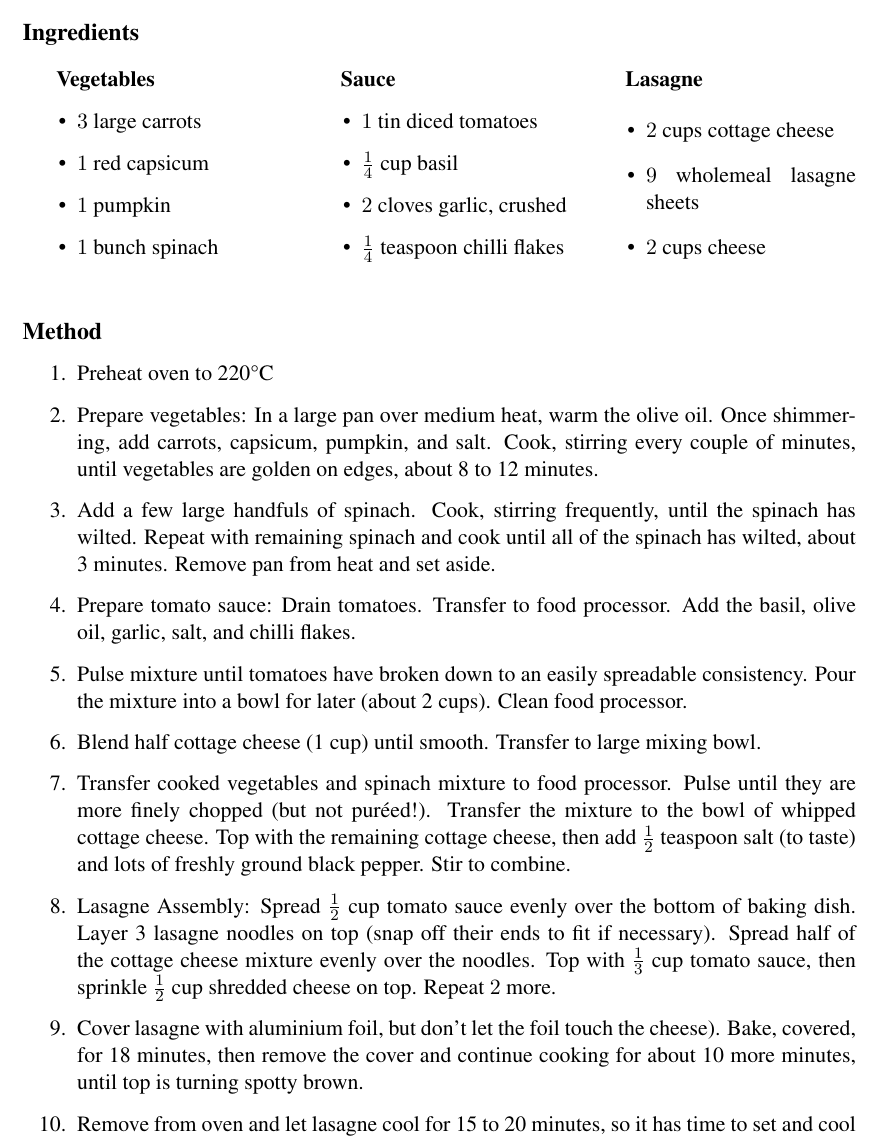
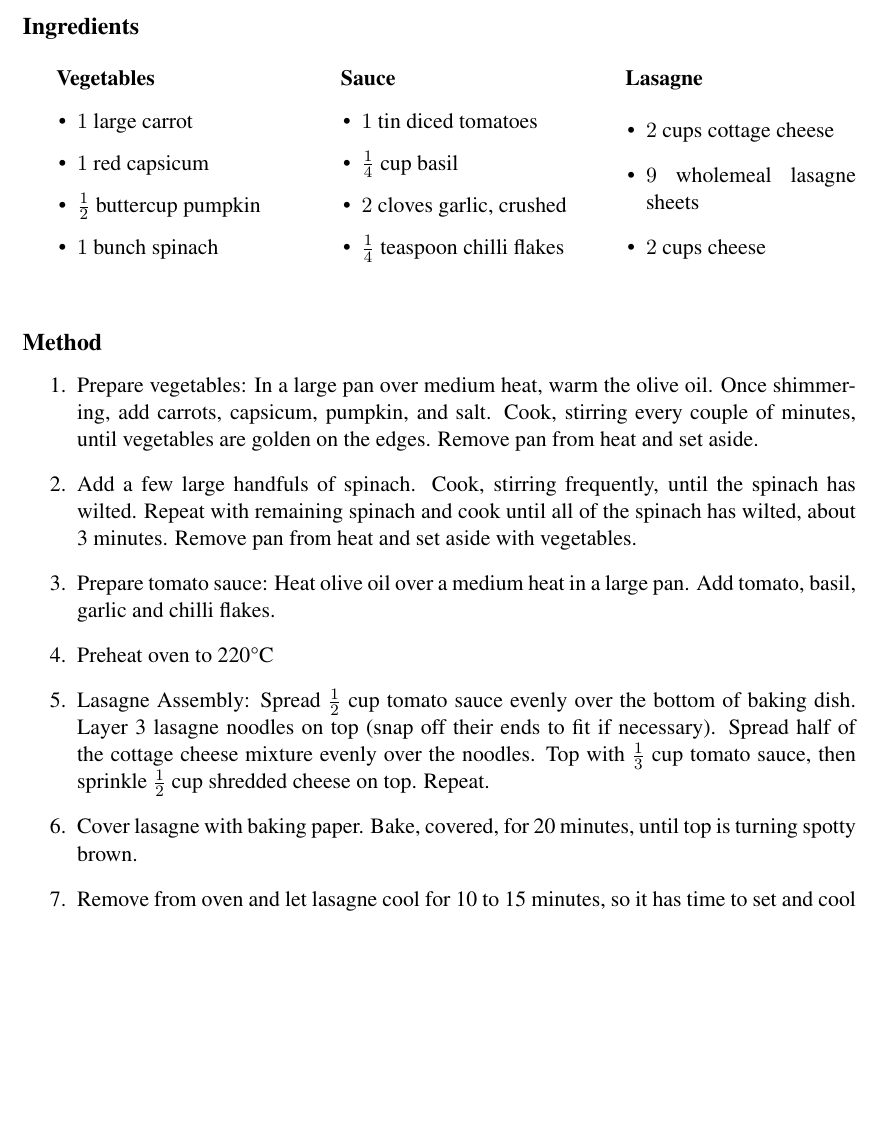
Before and after one commit to frankhjung/doc-recipes, a LaTeX document (VegetableLasagne.tex): part of the page, cut so that both start at the same text, the shorter picture padded with empty space. Compiled offline with pdfLaTeX.

Commit message:
updated vegetable lasagne recipe

```diff
--- a/VegetableLasagne.tex
+++ b/VegetableLasagne.tex
@@ -23,9 +23,9 @@
 \textbf{Vegetables}
 
 \begin{itemize}
-  \item $ 3 $ large carrots
+  \item $ 1 $ large carrot
   \item $ 1 $ red capsicum
-  \item $ 1 $ pumpkin
+  \item $ \frac {1} {2} $ buttercup pumpkin
   \item $ 1 $ bunch spinach
 \end{itemize}
 
@@ -57,16 +57,13 @@
 \subsection*{Method}
 
 \begin{enumerate}
+  \item Prepare vegetables: In a large pan over medium heat, warm the olive oil. Once shimmering, add carrots, capsicum, pumpkin, and salt. Cook, stirring every couple of minutes, until vegetables are golden on the edges. Remove pan from heat and set aside.
+  \item Add a few large handfuls of spinach. Cook, stirring frequently, until the spinach has wilted. Repeat with remaining spinach and cook until all of the spinach has wilted, about 3 minutes. Remove pan from heat and set aside with vegetables.
+  \item Prepare tomato sauce: Heat olive oil over a medium heat in a large pan. Add tomato, basil, garlic and chilli flakes.
   \item Preheat oven to 220\textdegree C
-  \item Prepare vegetables: In a large pan over medium heat, warm the olive oil. Once shimmering, add carrots, capsicum, pumpkin, and salt. Cook, stirring every couple of minutes, until vegetables are golden on edges, about 8 to 12 minutes.
-  \item Add a few large handfuls of spinach. Cook, stirring frequently, until the spinach has wilted. Repeat with remaining spinach and cook until all of the spinach has wilted, about 3 minutes. Remove pan from heat and set aside.
-  \item Prepare tomato sauce: Drain tomatoes. Transfer to food processor. Add the basil, olive oil, garlic, salt, and chilli flakes.
-  \item Pulse mixture until tomatoes have broken down to an easily spreadable consistency. Pour the mixture into a bowl for later (about 2 cups). Clean food processor.
-  \item Blend half cottage cheese (1 cup) until smooth. Transfer to large mixing bowl.
-  \item Transfer cooked vegetables and spinach mixture to food processor. Pulse until they are more finely chopped (but not puréed!). Transfer the mixture to the bowl of whipped cottage cheese. Top with the remaining cottage cheese, then add $ \frac {1} {2} $ teaspoon salt (to taste) and lots of freshly ground black pepper. Stir to combine.
-  \item Lasagne Assembly: Spread $ \frac {1} {2} $ cup tomato sauce evenly over the bottom of baking dish. Layer 3 lasagne noodles on top (snap off their ends to fit if necessary). Spread half of the cottage cheese mixture evenly over the noodles. Top with $ \frac {1} {3} $ cup tomato sauce, then sprinkle $\frac {1} {2} $ cup shredded cheese on top. Repeat $2$ more.
-  \item Cover lasagne with aluminium foil, but don't let the foil touch the cheese). Bake, covered, for 18 minutes, then remove the cover and continue cooking for about 10 more minutes, until top is turning spotty brown.
-  \item Remove from oven and let lasagne cool for 15 to 20 minutes, so it has time to set and cool down to a reasonable temperature. Sprinkle additional basil over the top, then slice and serve.
+  \item Lasagne Assembly: Spread $ \frac {1} {2} $ cup tomato sauce evenly over the bottom of baking dish. Layer 3 lasagne noodles on top (snap off their ends to fit if necessary). Spread half of the cottage cheese mixture evenly over the noodles. Top with $ \frac {1} {3} $ cup tomato sauce, then sprinkle $\frac {1} {2} $ cup shredded cheese on top. Repeat.
+  \item Cover lasagne with baking paper. Bake, covered, for 20 minutes, until top is turning spotty brown.
+  \item Remove from oven and let lasagne cool for 10 to 15 minutes, so it has time to set and cool down to a reasonable temperature. Sprinkle additional basil over the top, then slice and serve.
 \end{enumerate}
 
 \end{document}
```
Also changed, not shown: Makefile.
